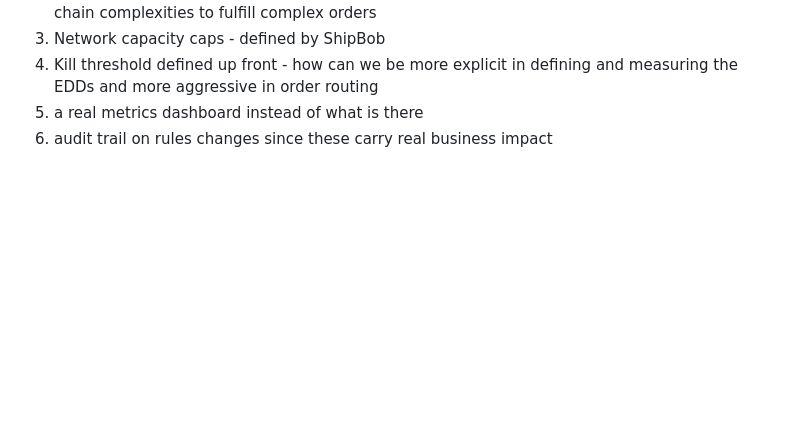
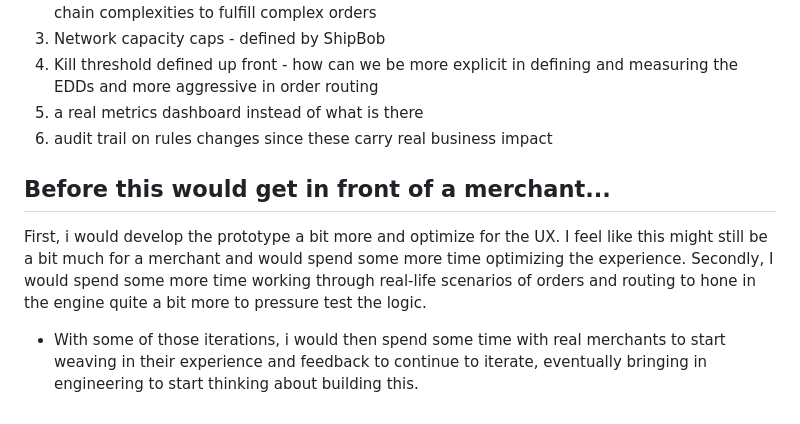
Before and after one commit to skiboyscott/OrderRouting, a Markdown page: README.md, the part around the change. Rendered like a GitHub page; blank space fills up the shorter version.

Commit message:
Update README.md
Updates to next steps.

```diff
--- a/README.md
+++ b/README.md
@@ -160,3 +160,8 @@ system would need to get right:
 4. Kill threshold defined up front - how can we be more explicit in defining and measuring the EDDs and more aggressive in order routing
 5. a real metrics dashboard instead of what is there
 6. audit trail on rules changes since these carry real business impact
+
+## Before this would get in front of a merchant...
+First, i would develop the prototype a bit more and optimize for the UX. I feel like this might still be a bit much for a merchant and would spend some more time optimizing the experience.
+Secondly, I would spend some more time working through real-life scenarios of orders and routing to hone in the engine quite a bit more to pressure test the logic.
+- With some of those iterations, i would then spend some time with real merchants to start weaving in their experience and feedback to continue to iterate, eventually bringing in engineering to start thinking about building this.
```
